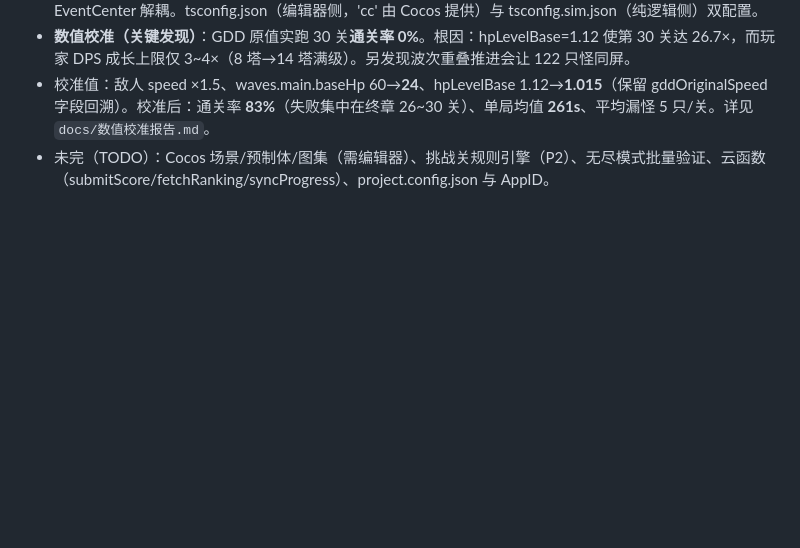
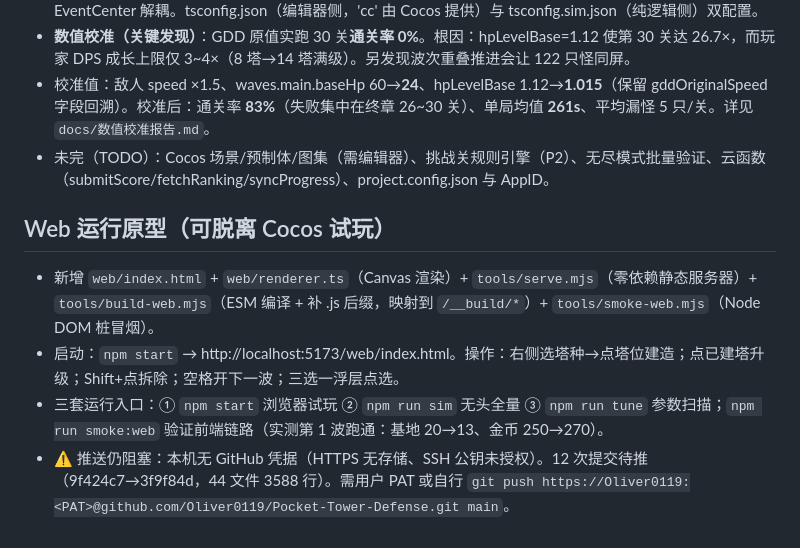
Before and after one commit to Oliver0119/Pocket-Tower-Defense, a Markdown page: .workbuddy/memory/2026-08-28.md, the part around the change. Rendered like a GitHub page; blank space fills up the shorter version.

Commit message:
chore: 记录 Web 运行原型与推送阻塞状态

```diff
--- a/.workbuddy/memory/2026-08-28.md
+++ b/.workbuddy/memory/2026-08-28.md
@@ -24,3 +24,10 @@
 - **数值校准（关键发现）**：GDD 原值实跑 30 关**通关率 0%**。根因：hpLevelBase=1.12 使第 30 关达 26.7×，而玩家 DPS 成长上限仅 3~4×（8 塔→14 塔满级）。另发现波次重叠推进会让 122 只怪同屏。
 - 校准值：敌人 speed ×1.5、waves.main.baseHp 60→**24**、hpLevelBase 1.12→**1.015**（保留 gddOriginalSpeed 字段回溯）。校准后：通关率 **83%**（失败集中在终章 26~30 关）、单局均值 **261s**、平均漏怪 5 只/关。详见 `docs/数值校准报告.md`。
 - 未完（TODO）：Cocos 场景/预制体/图集（需编辑器）、挑战关规则引擎（P2）、无尽模式批量验证、云函数（submitScore/fetchRanking/syncProgress）、project.config.json 与 AppID。
+
+## Web 运行原型（可脱离 Cocos 试玩）
+
+- 新增 `web/index.html` + `web/renderer.ts`（Canvas 渲染）+ `tools/serve.mjs`（零依赖静态服务器）+ `tools/build-web.mjs`（ESM 编译 + 补 .js 后缀，映射到 `/__build/*`）+ `tools/smoke-web.mjs`（Node DOM 桩冒烟）。
+- 启动：`npm start` → http://localhost:5173/web/index.html。操作：右侧选塔种→点塔位建造；点已建塔升级；Shift+点拆除；空格开下一波；三选一浮层点选。
+- 三套运行入口：① `npm start` 浏览器试玩 ② `npm run sim` 无头全量 ③ `npm run tune` 参数扫描；`npm run smoke:web` 验证前端链路（实测第 1 波跑通：基地 20→13、金币 250→270）。
+- ⚠️ 推送仍阻塞：本机无 GitHub 凭据（HTTPS 无存储、SSH 公钥未授权）。12 次提交待推（9f424c7→3f9f84d，44 文件 3588 行）。需用户 PAT 或自行 `git push https://Oliver0119:<PAT>@github.com/Oliver0119/Pocket-Tower-Defense.git main`。
```
